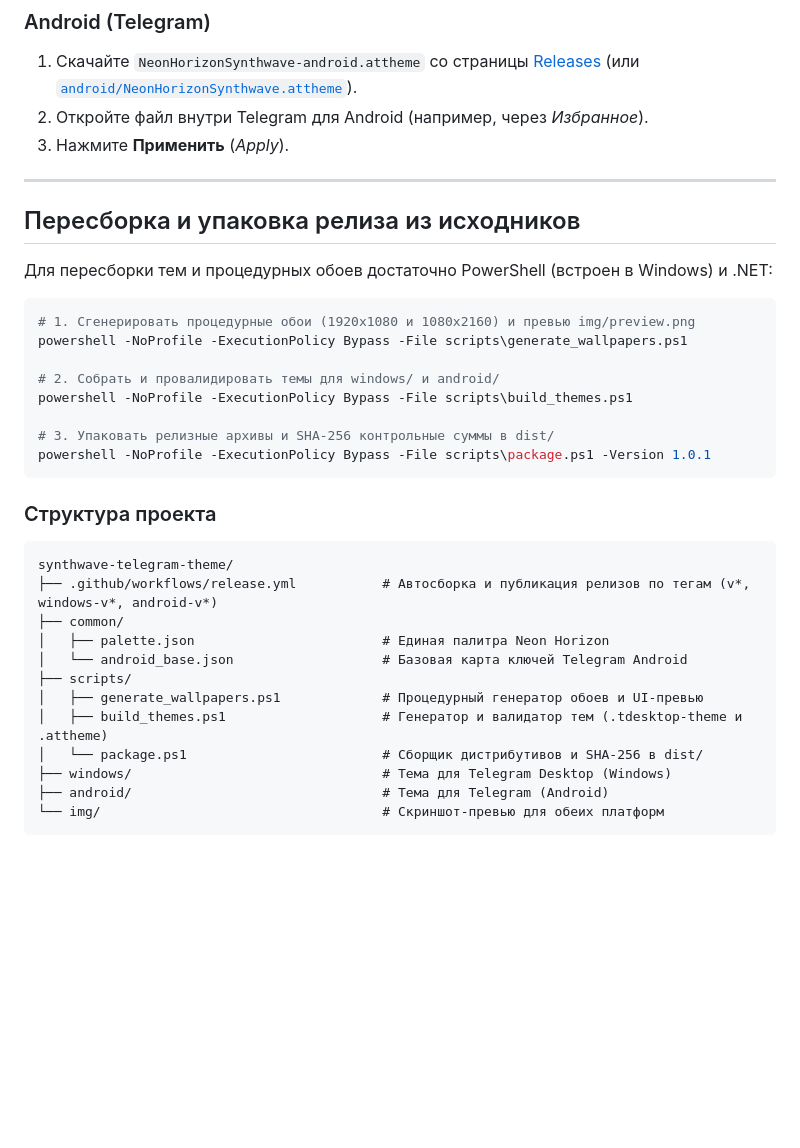
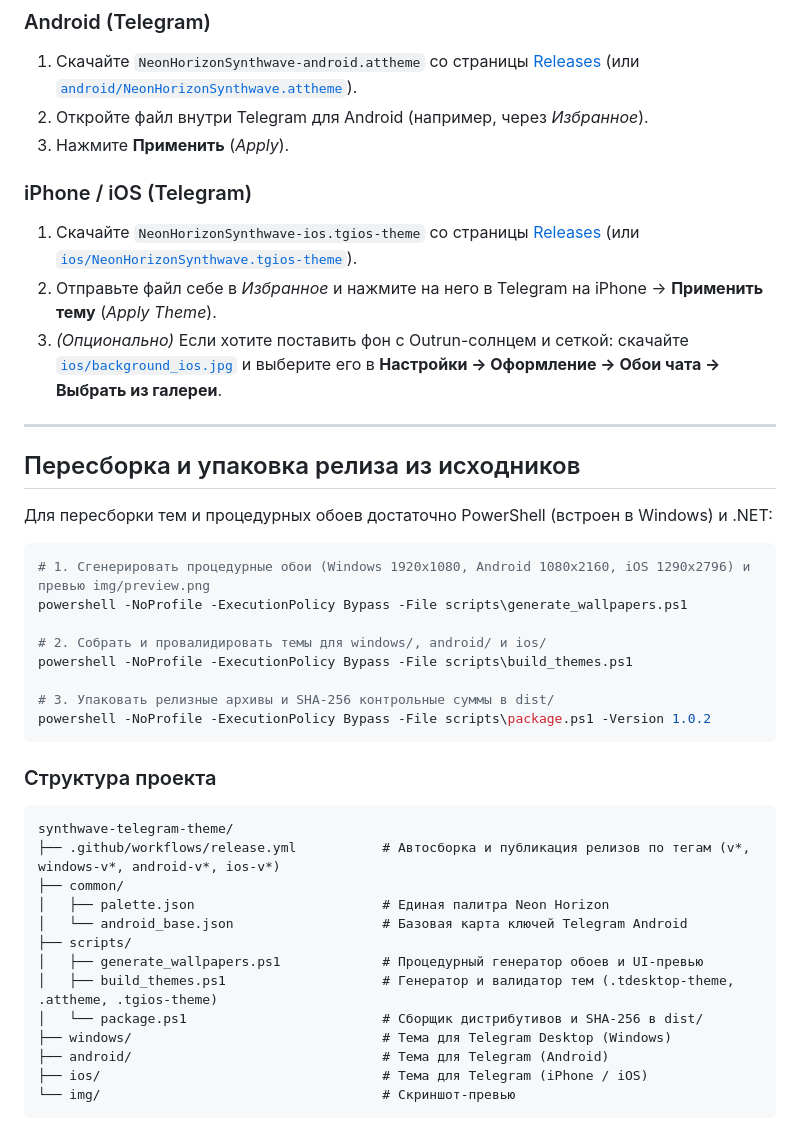
Before and after one commit to Roma-Skull/synthwave-telegram-theme, a Markdown page: README.md, the part around one of its changes. Rendered like a GitHub page; blank space fills up the shorter version.

````diff
--- a/README.md
+++ b/README.md
@@ -44,6 +47,11 @@
 2. Откройте файл внутри Telegram для Android (например, через *Избранное*).
 3. Нажмите **Применить** (*Apply*).
 
+### iPhone / iOS (Telegram)
+1. Скачайте `NeonHorizonSynthwave-ios.tgios-theme` со страницы [Releases](https://github.com/Roma-Skull/synthwave-telegram-theme/releases) (или [`ios/NeonHorizonSynthwave.tgios-theme`](ios/NeonHorizonSynthwave.tgios-theme)).
+2. Отправьте файл себе в *Избранное* и нажмите на него в Telegram на iPhone → **Применить тему** (*Apply Theme*).
+3. *(Опционально)* Если хотите поставить фон с Outrun-солнцем и сеткой: скачайте [`ios/background_ios.jpg`](ios/background_ios.jpg) и выберите его в **Настройки → Оформление → Обои чата → Выбрать из галереи**.
+
 ---
 
 ## Пересборка и упаковка релиза из исходников
@@ -51,29 +59,30 @@
 Для пересборки тем и процедурных обоев достаточно PowerShell (встроен в Windows) и .NET:
 
 ```powershell
-# 1. Сгенерировать процедурные обои (1920x1080 и 1080x2160) и превью img/preview.png
+# 1. Сгенерировать процедурные обои (Windows 1920x1080, Android 1080x2160, iOS 1290x2796) и превью img/preview.png
 powershell -NoProfile -ExecutionPolicy Bypass -File scripts\generate_wallpapers.ps1
 
-# 2. Собрать и провалидировать темы для windows/ и android/
+# 2. Собрать и провалидировать темы для windows/, android/ и ios/
 powershell -NoProfile -ExecutionPolicy Bypass -File scripts\build_themes.ps1
 
 # 3. Упаковать релизные архивы и SHA-256 контрольные суммы в dist/
-powershell -NoProfile -ExecutionPolicy Bypass -File scripts\package.ps1 -Version 1.0.1
+powershell -NoProfile -ExecutionPolicy Bypass -File scripts\package.ps1 -Version 1.0.2
 ```
 
 ### Структура проекта
 
 ```text
 synthwave-telegram-theme/
-├── .github/workflows/release.yml           # Автосборка и публикация релизов по тегам (v*, windows-v*, android-v*)
+├── .github/workflows/release.yml           # Автосборка и публикация релизов по тегам (v*, windows-v*, android-v*, ios-v*)
 ├── common/
 │   ├── palette.json                        # Единая палитра Neon Horizon
 │   └── android_base.json                   # Базовая карта ключей Telegram Android
 ├── scripts/
 │   ├── generate_wallpapers.ps1             # Процедурный генератор обоев и UI-превью
-│   ├── build_themes.ps1                    # Генератор и валидатор тем (.tdesktop-theme и .attheme)
+│   ├── build_themes.ps1                    # Генератор и валидатор тем (.tdesktop-theme, .attheme, .tgios-theme)
 │   └── package.ps1                         # Сборщик дистрибутивов и SHA-256 в dist/
 ├── windows/                                # Тема для Telegram Desktop (Windows)
 ├── android/                                # Тема для Telegram (Android)
-└── img/                                    # Скриншот-превью для обеих платформ
+├── ios/                                    # Тема для Telegram (iPhone / iOS)
+└── img/                                    # Скриншот-превью
 ```
````
Also changed, not shown: other parts of README.md (+6 -3 lines), ios/README.md (added, +17 -0 lines), img/preview.png, ios/background_ios.jpg (added), 10 other files.
